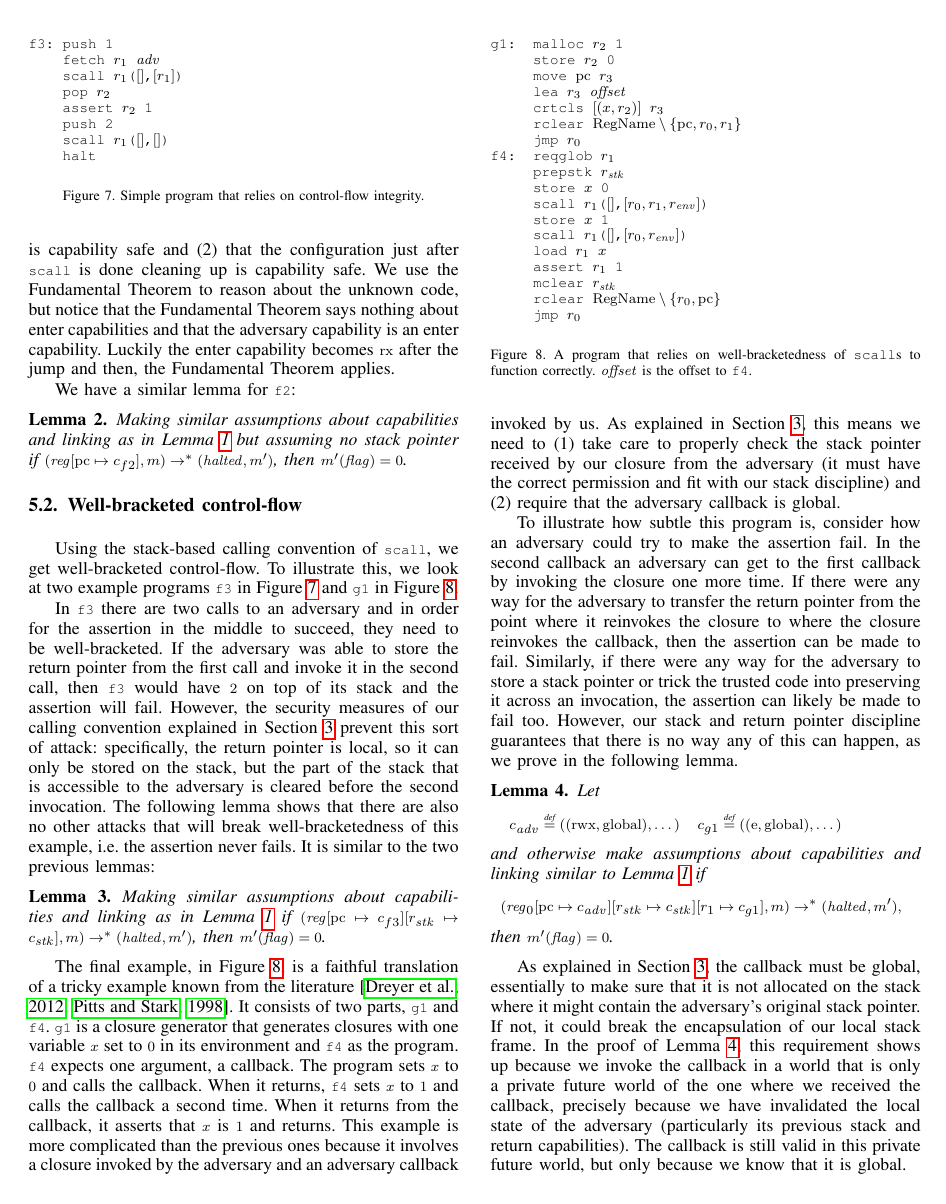
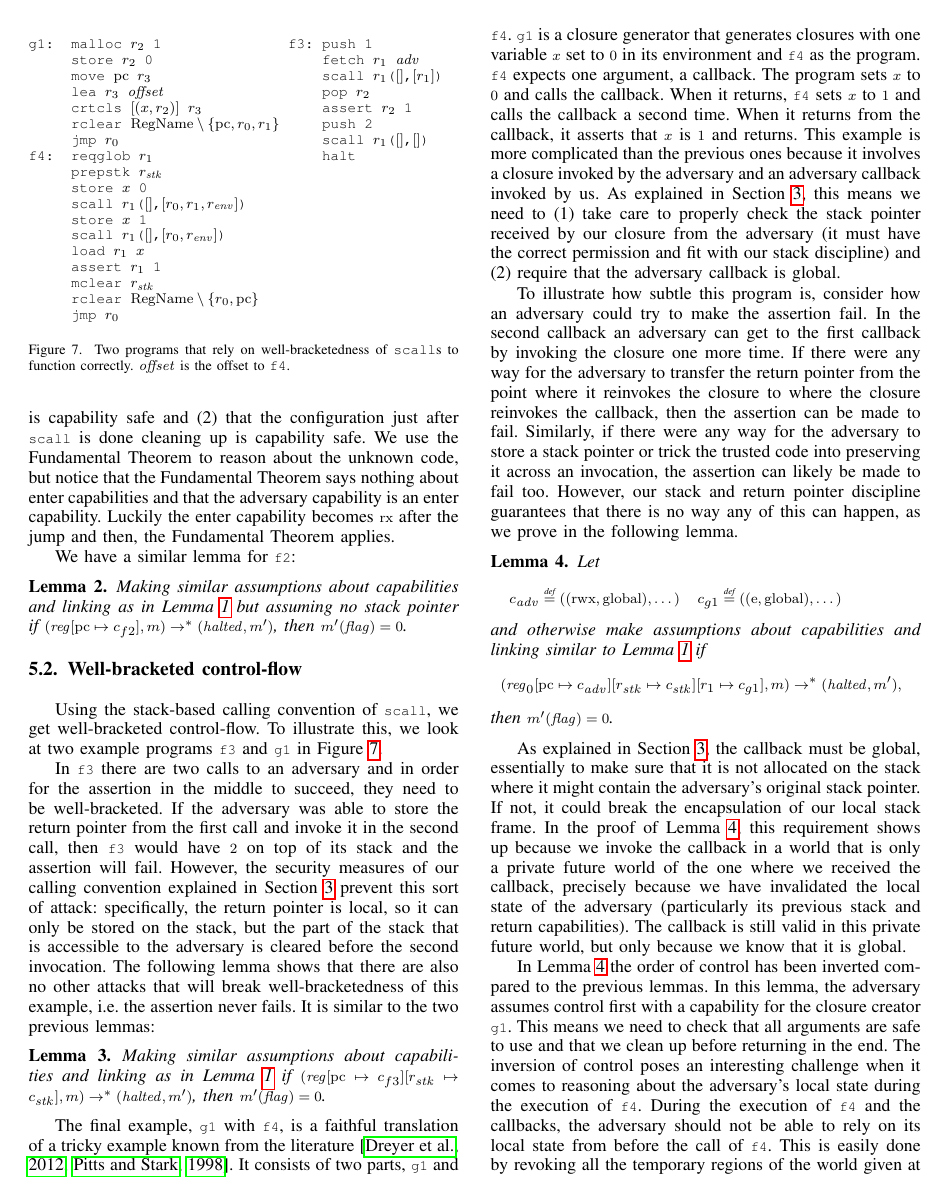
Before and after one commit to dominiquedevriese/capability-machine-reasoning-on-paper, a LaTeX paper (csf-2017/paper.tex): page 10 of 14. Compiled offline with pdfLaTeX; a missing font is replaced by an installed copy or a similar font; a LaTeX package or settings file that is missing is left out.

Commit message:
Moved program example g1 and f3 to the same figure.

```diff
--- a/csf-2017/paper.tex
+++ b/csf-2017/paper.tex
@@ -2123,8 +2129,8 @@ We have a similar lemma for \texttt{\footnotesize{f2}}:
 \subsection{Well-bracketed control-flow}
 Using the stack-based calling convention of \texttt{\footnotesize{scall}}, we get
 well-bracketed control-flow. To illustrate this, we look at
-two example programs \texttt{\footnotesize{f3}} in \figurename~\ref{fig:prog-f3} and
-\texttt{\footnotesize{g1}} in \figurename~\ref{fig:prog-g1}.
+two example programs \texttt{\footnotesize{f3}} and
+\texttt{\footnotesize{g1}} in \figurename~\ref{fig:prog-f3-and-g1}.
 
 In \texttt{\footnotesize{f3}} there are two calls to an adversary and in order for the
 assertion in the middle to succeed, they need to be well-bracketed. If the
@@ -2138,48 +2144,10 @@ adversary is cleared before the second invocation. The following lemma shows
 that there are also no other attacks that will break well-bracketedness of this
 example, i.e.\ the assertion never fails. It is similar to the two previous
 lemmas:
+
 \begin{figure}[t]
   \centering
-  \begin{lstlisting}
-f3: push 1
-    fetch $r_1$ $\adv$
-    scall $r_1$($[]$,$[r_1]$)
-    pop $r_2$
-    assert $r_2$ 1
-    push 2
-    scall $r_1$($[]$,$[]$)
-    halt
-\end{lstlisting}
-  \caption{Simple program that relies on control-flow integrity.}
-  \label{fig:prog-f3}
-\end{figure}
-
-\begin{lemma}
-  \label{lem:correctness-f3}
-  Making similar assumptions about capabilities and linking as in
-  Lemma~\ref{lem:correctness-f1}
-  if $(\reg\update{\pcreg}{c_{f3}}\update{r_\stk}{c_\stk},m) \step^*
-  (\halted,m')$, then $m'(\flag) = 0$.
-\end{lemma}
-
-The final example, in \figurename~\ref{fig:prog-g1}, is a faithful translation
-of a tricky example known from the
-literature~\citep{pitts_operational_1998,Dreyer:jfp12}. It consists of two
-parts, \texttt{\footnotesize{g1}} and \texttt{\footnotesize{f4}}. \texttt{\footnotesize{g1}} is a closure generator that
-generates closures with one variable $x$ set to $0$ in its environment and
-\texttt{\footnotesize{f4}} as the program. \texttt{\footnotesize{f4}} expects one argument, a callback. The
-program sets $x$ to $0$ and calls the callback. When it returns, \texttt{\footnotesize{f4}}
-sets $x$ to $1$ and calls the callback a second time. When it returns from the
-callback, it asserts that $x$ is $1$ and returns. This example is more
-complicated than the previous ones because it involves a closure invoked by the
-adversary and an adversary callback invoked by us. As explained in
-Section~\ref{sec:stack-and-return-pointer}, this means we need to (1) take care
-to properly check the stack pointer received by our closure from the adversary
-(it must have the correct permission and fit with our stack discipline) and (2)
-require that the adversary callback is global.
-
-\begin{figure}[t]
-  \centering
+  \begin{minipage}[t]{5.05cm}
   \begin{lstlisting}
 g1:  malloc $r_2$ 1
      store $r_2$ 0
@@ -2200,11 +2168,48 @@ f4:  reqglob $r_1$
      rclear $\RegName \setminus \{r_0,\pcreg\}$
      jmp $r_0$
 \end{lstlisting}
-  \caption{A program that relies on well-bracketedness of
+  \end{minipage}
+  \begin{minipage}[t]{3.4cm}
+  \begin{lstlisting}
+f3: push 1
+    fetch $r_1$ $\adv$
+    scall $r_1$($[]$,$[r_1]$)
+    pop $r_2$
+    assert $r_2$ 1
+    push 2
+    scall $r_1$($[]$,$[]$)
+    halt
+\end{lstlisting}
+  \end{minipage}
+  \caption{ Two programs that rely on well-bracketedness of
     \texttt{scall}s to function correctly. $\var{offset}$ is the
     offset to \texttt{f4}.}
-  \label{fig:prog-g1}
+  \label{fig:prog-f3-and-g1}
 \end{figure}
+
+\begin{lemma}
+  \label{lem:correctness-f3}
+  Making similar assumptions about capabilities and linking as in
+  Lemma~\ref{lem:correctness-f1}
+  if $(\reg\update{\pcreg}{c_{f3}}\update{r_\stk}{c_\stk},m) \step^*
+  (\halted,m')$, then $m'(\flag) = 0$.
+\end{lemma}
+
+The final example, \texttt{\footnotesize{g1}} with \texttt{\footnotesize{f4}}, is a faithful translation
+of a tricky example known from the
+literature~\citep{pitts_operational_1998,Dreyer:jfp12}. It consists of two
+parts, \texttt{\footnotesize{g1}} and \texttt{\footnotesize{f4}}. \texttt{\footnotesize{g1}} is a closure generator that
+generates closures with one variable $x$ set to $0$ in its environment and
+\texttt{\footnotesize{f4}} as the program. \texttt{\footnotesize{f4}} expects one argument, a callback. The
+program sets $x$ to $0$ and calls the callback. When it returns, \texttt{\footnotesize{f4}}
+sets $x$ to $1$ and calls the callback a second time. When it returns from the
+callback, it asserts that $x$ is $1$ and returns. This example is more
+complicated than the previous ones because it involves a closure invoked by the
+adversary and an adversary callback invoked by us. As explained in
+Section~\ref{sec:stack-and-return-pointer}, this means we need to (1) take care
+to properly check the stack pointer received by our closure from the adversary
+(it must have the correct permission and fit with our stack discipline) and (2)
+require that the adversary callback is global.
 
 To illustrate how subtle this program is, consider how an adversary could try to
 make the assertion fail. In the second callback an adversary can get to the
```
Also changed, not shown: csf-2017/paper.tex (7 more changed lines).
